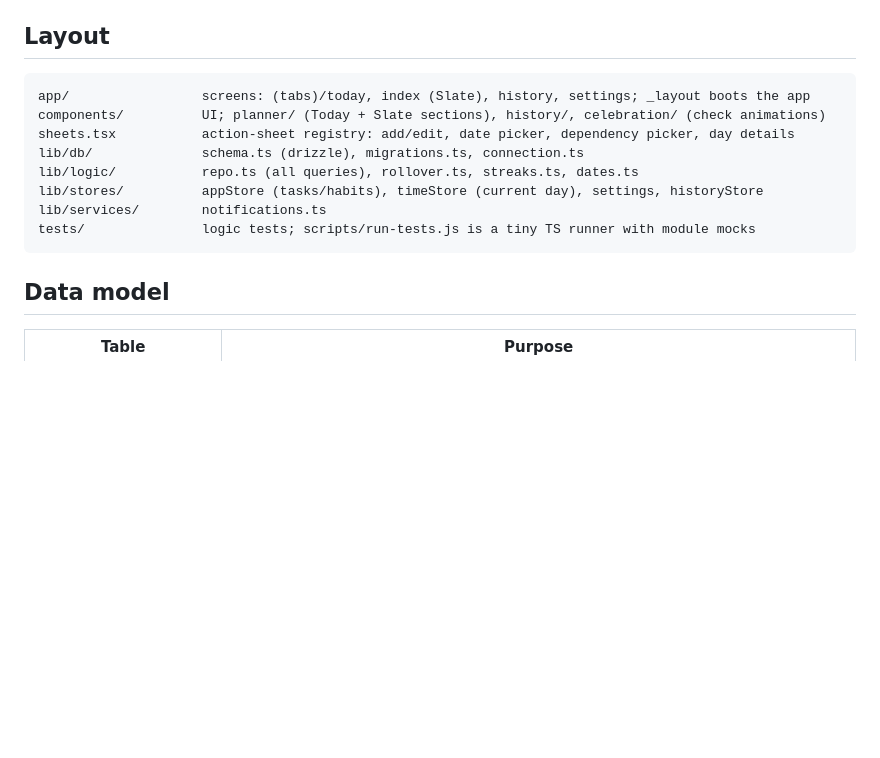
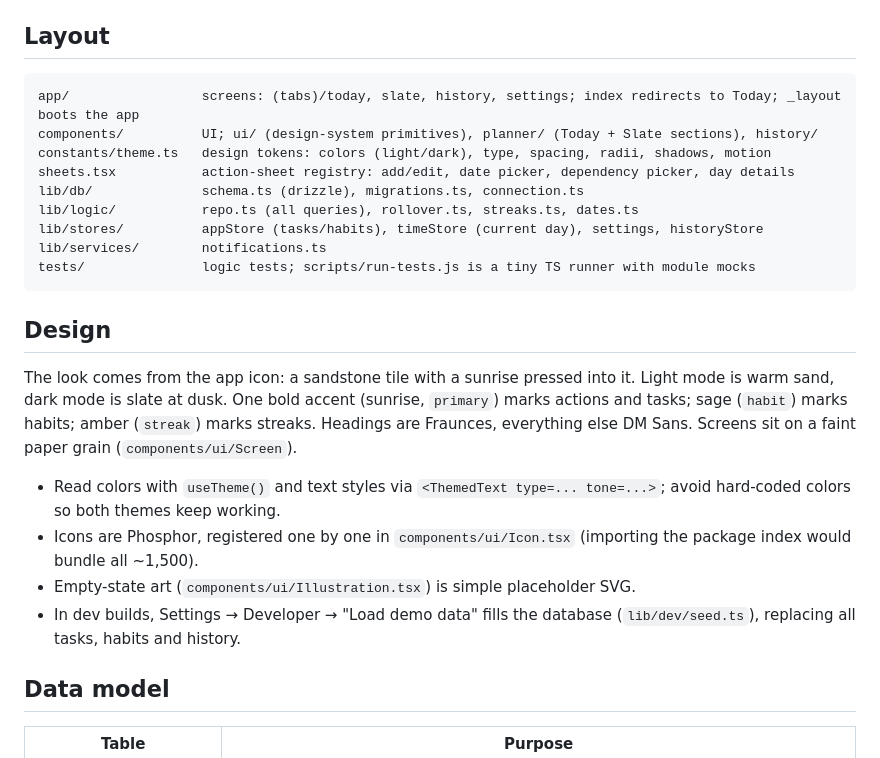
Before and after one commit to lkleinbrodt/slate, a Markdown page: docs/architecture.md, the part around the change. Drawn GitHub-style; blank space fills up the shorter version.

Commit message:
Document the design system and new component layout
Co-Authored-By: Claude Opus 5.5 <noreply@anthropic.com>

````diff
--- a/docs/architecture.md
+++ b/docs/architecture.md
@@ -11,8 +11,9 @@ EAS (`runtimeVersion` policy `appVersion`).
 ## Layout
 
 ```
-app/                 screens: (tabs)/today, index (Slate), history, settings; _layout boots the app
-components/          UI; planner/ (Today + Slate sections), history/, celebration/ (check animations)
+app/                 screens: (tabs)/today, slate, history, settings; index redirects to Today; _layout boots the app
+components/          UI; ui/ (design-system primitives), planner/ (Today + Slate sections), history/
+constants/theme.ts   design tokens: colors (light/dark), type, spacing, radii, shadows, motion
 sheets.tsx           action-sheet registry: add/edit, date picker, dependency picker, day details
 lib/db/              schema.ts (drizzle), migrations.ts, connection.ts
 lib/logic/           repo.ts (all queries), rollover.ts, streaks.ts, dates.ts
@@ -20,6 +21,22 @@ lib/stores/          appStore (tasks/habits), timeStore (current day), settings,
 lib/services/        notifications.ts
 tests/               logic tests; scripts/run-tests.js is a tiny TS runner with module mocks
 ```
+
+## Design
+
+The look comes from the app icon: a sandstone tile with a sunrise pressed into it.
+Light mode is warm sand, dark mode is slate at dusk. One bold accent (sunrise,
+`primary`) marks actions and tasks; sage (`habit`) marks habits; amber (`streak`)
+marks streaks. Headings are Fraunces, everything else DM Sans. Screens sit on a
+faint paper grain (`components/ui/Screen`).
+
+- Read colors with `useTheme()` and text styles via `<ThemedText type=... tone=...>`;
+  avoid hard-coded colors so both themes keep working.
+- Icons are Phosphor, registered one by one in `components/ui/Icon.tsx` (importing
+  the package index would bundle all ~1,500).
+- Empty-state art (`components/ui/Illustration.tsx`) is simple placeholder SVG.
+- In dev builds, Settings → Developer → "Load demo data" fills the database
+  (`lib/dev/seed.ts`), replacing all tasks, habits and history.
 
 ## Data model
 
````
